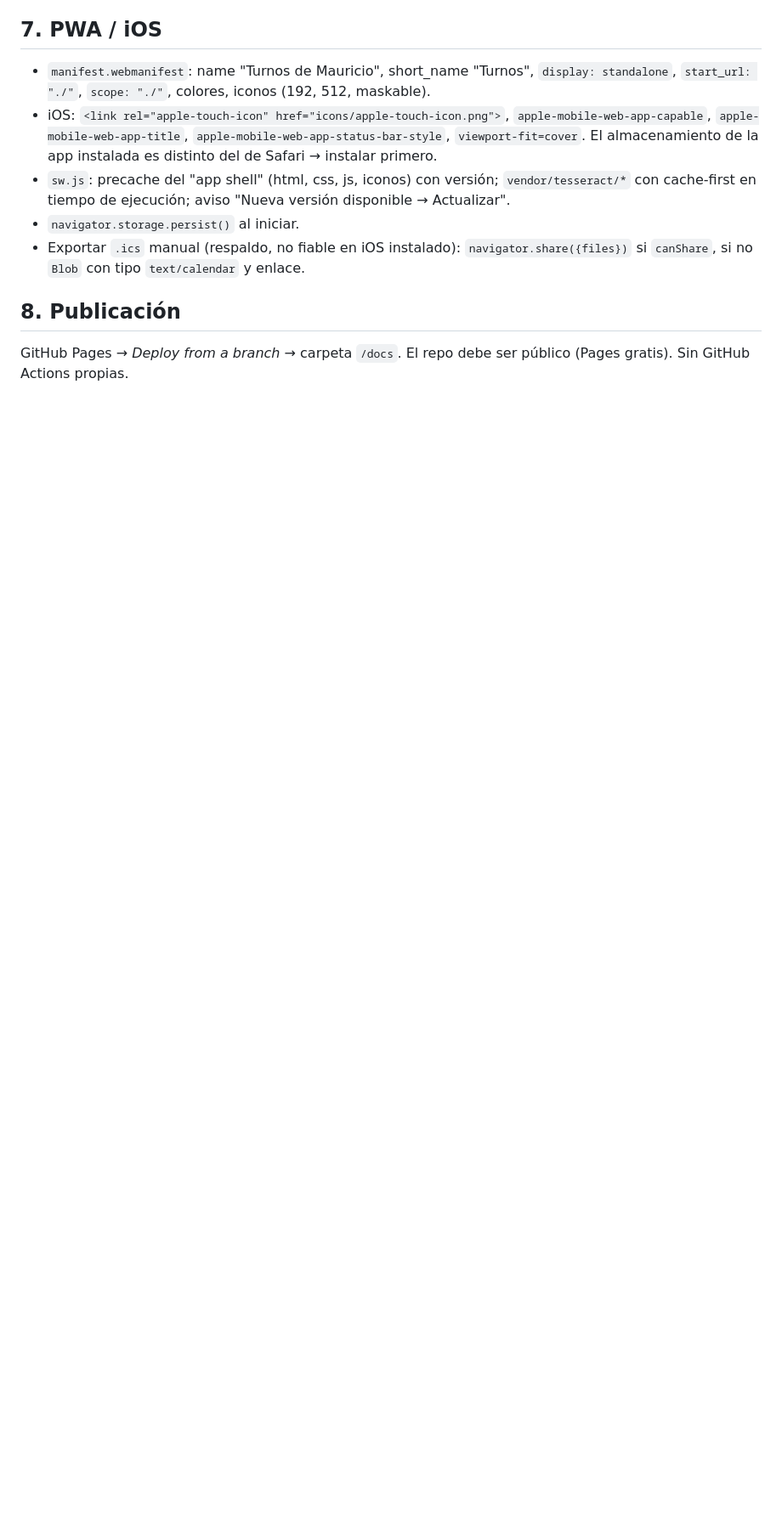
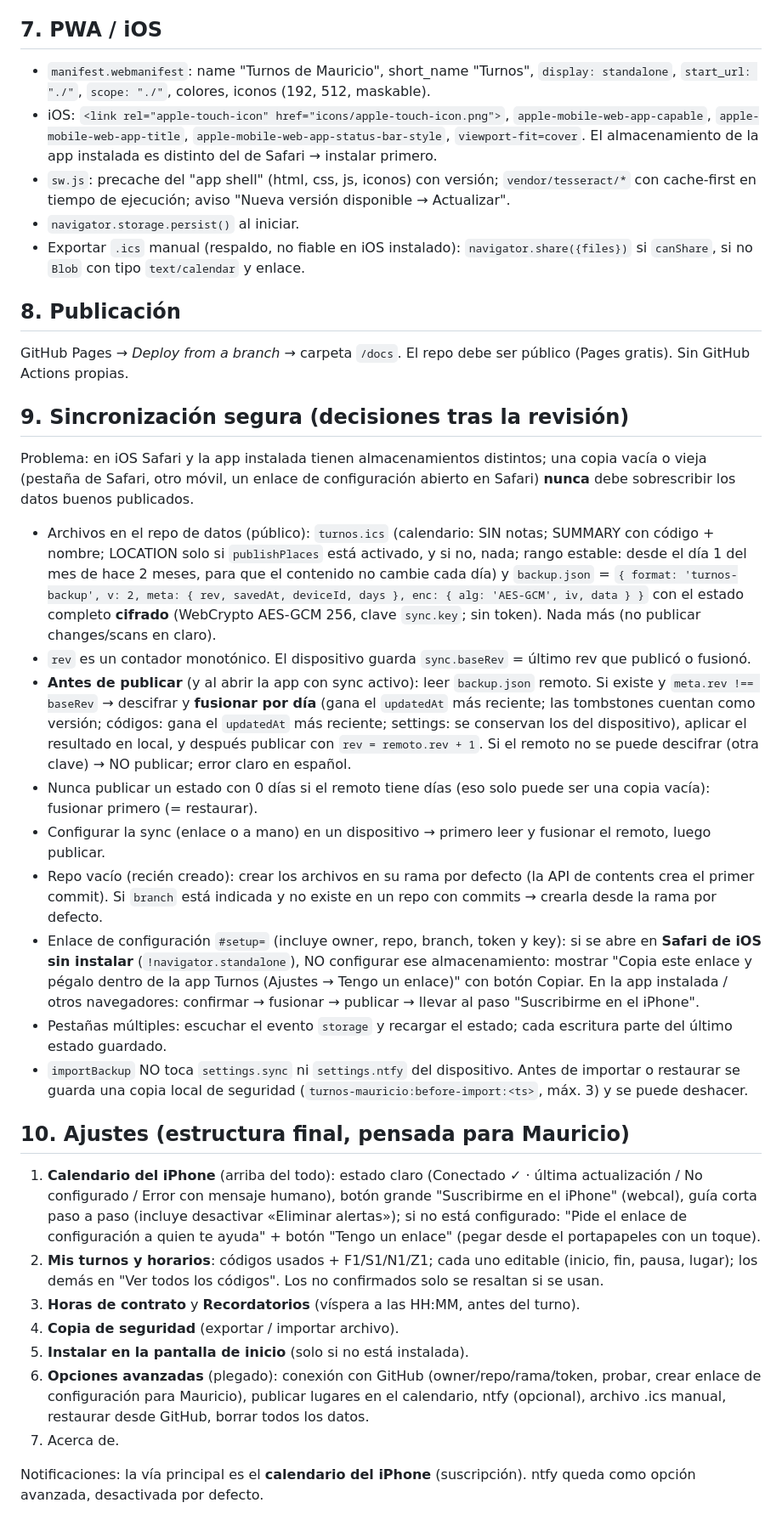
Before and after one commit to Mardar91/mauricio, a Markdown page: SPEC.md, the part around one of its changes. Shown at 85% size. Rendered like a GitHub page; blank space fills up the shorter version.

Commit message:
SPEC: sincronización segura y estructura de Ajustes; eval con --gt para pruebas de estrés
Co-Authored-By: Claude Opus 5.5 <noreply@anthropic.com>
Claude-Session: https://claude.ai/code/session_01VcswMb7cFDsQSTs21sQimH

```diff
--- a/SPEC.md
+++ b/SPEC.md
@@ -225,3 +228,29 @@ Pestañas inferiores (estilo iOS): **Hoy · Calendario · [📷 Escanear, botón
 ## 8. Publicación
 
 GitHub Pages → *Deploy from a branch* → carpeta `/docs`. El repo debe ser público (Pages gratis). Sin GitHub Actions propias.
+
+## 9. Sincronización segura (decisiones tras la revisión)
+
+Problema: en iOS Safari y la app instalada tienen almacenamientos distintos; una copia vacía o vieja (pestaña de Safari, otro móvil, un enlace de configuración abierto en Safari) **nunca** debe sobrescribir los datos buenos publicados.
+
+- Archivos en el repo de datos (público): `turnos.ics` (calendario: SIN notas; SUMMARY con código + nombre; LOCATION solo si `publishPlaces` está activado, y si no, nada; rango estable: desde el día 1 del mes de hace 2 meses, para que el contenido no cambie cada día) y `backup.json` = `{ format: 'turnos-backup', v: 2, meta: { rev, savedAt, deviceId, days }, enc: { alg: 'AES-GCM', iv, data } }` con el estado completo **cifrado** (WebCrypto AES-GCM 256, clave `sync.key`; sin token). Nada más (no publicar changes/scans en claro).
+- `rev` es un contador monotónico. El dispositivo guarda `sync.baseRev` = último rev que publicó o fusionó.
+- **Antes de publicar** (y al abrir la app con sync activo): leer `backup.json` remoto. Si existe y `meta.rev !== baseRev` → descifrar y **fusionar por día** (gana el `updatedAt` más reciente; las tombstones cuentan como versión; códigos: gana el `updatedAt` más reciente; settings: se conservan los del dispositivo), aplicar el resultado en local, y después publicar con `rev = remoto.rev + 1`. Si el remoto no se puede descifrar (otra clave) → NO publicar; error claro en español.
+- Nunca publicar un estado con 0 días si el remoto tiene días (eso solo puede ser una copia vacía): fusionar primero (= restaurar).
+- Configurar la sync (enlace o a mano) en un dispositivo → primero leer y fusionar el remoto, luego publicar.
+- Repo vacío (recién creado): crear los archivos en su rama por defecto (la API de contents crea el primer commit). Si `branch` está indicada y no existe en un repo con commits → crearla desde la rama por defecto.
+- Enlace de configuración `#setup=` (incluye owner, repo, branch, token y key): si se abre en **Safari de iOS sin instalar** (`!navigator.standalone`), NO configurar ese almacenamiento: mostrar "Copia este enlace y pégalo dentro de la app Turnos (Ajustes → Tengo un enlace)" con botón Copiar. En la app instalada / otros navegadores: confirmar → fusionar → publicar → llevar al paso "Suscribirme en el iPhone".
+- Pestañas múltiples: escuchar el evento `storage` y recargar el estado; cada escritura parte del último estado guardado.
+- `importBackup` NO toca `settings.sync` ni `settings.ntfy` del dispositivo. Antes de importar o restaurar se guarda una copia local de seguridad (`turnos-mauricio:before-import:<ts>`, máx. 3) y se puede deshacer.
+
+## 10. Ajustes (estructura final, pensada para Mauricio)
+
+1. **Calendario del iPhone** (arriba del todo): estado claro (Conectado ✓ · última actualización / No configurado / Error con mensaje humano), botón grande "Suscribirme en el iPhone" (webcal), guía corta paso a paso (incluye desactivar «Eliminar alertas»); si no está configurado: "Pide el enlace de configuración a quien te ayuda" + botón "Tengo un enlace" (pegar desde el portapapeles con un toque).
+2. **Mis turnos y horarios**: códigos usados + F1/S1/N1/Z1; cada uno editable (inicio, fin, pausa, lugar); los demás en "Ver todos los códigos". Los no confirmados solo se resaltan si se usan.
+3. **Horas de contrato** y **Recordatorios** (víspera a las HH:MM, antes del turno).
+4. **Copia de seguridad** (exportar / importar archivo).
+5. **Instalar en la pantalla de inicio** (solo si no está instalada).
+6. **Opciones avanzadas** (plegado): conexión con GitHub (owner/repo/rama/token, probar, crear enlace de configuración para Mauricio), publicar lugares en el calendario, ntfy (opcional), archivo .ics manual, restaurar desde GitHub, borrar todos los datos.
+7. Acerca de.
+
+Notificaciones: la vía principal es el **calendario del iPhone** (suscripción). ntfy queda como opción avanzada, desactivada por defecto.
```
Also changed, not shown: other parts of SPEC.md (+4 -1 lines).
